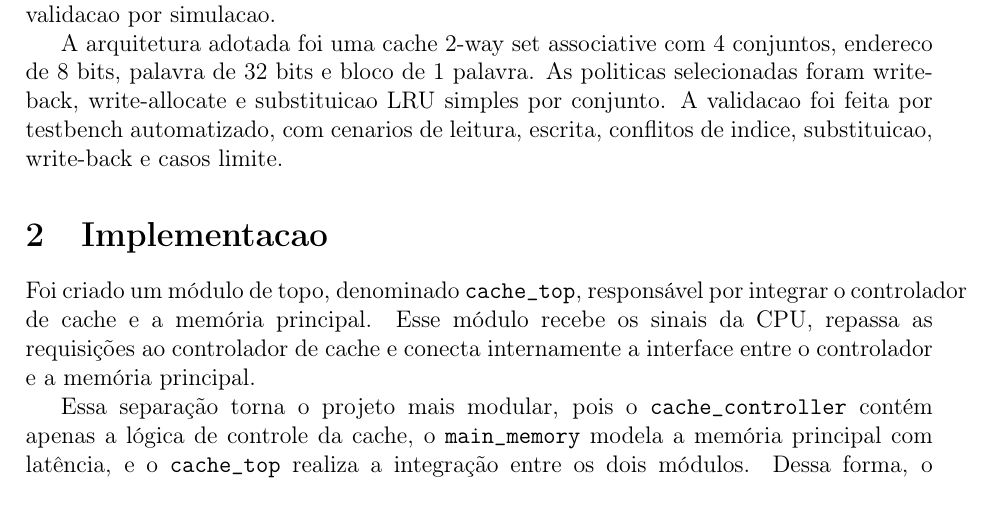
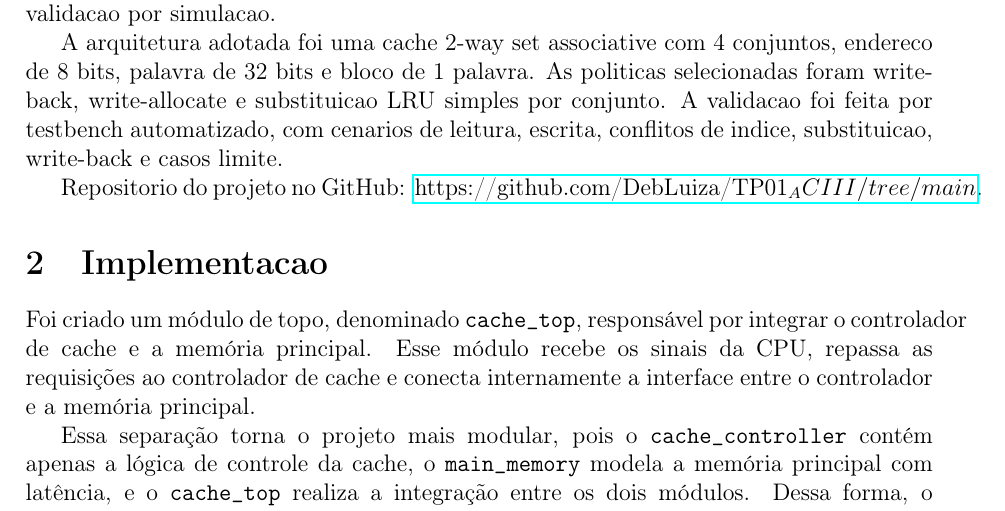
Before and after one commit to DebLuiza/TP01_ACIII, a LaTeX document (docs/main.tex): part of page 1 of 13, cut so that both start at the same text. Compiled offline with pdfLaTeX.

Commit message:
Incluindo github no relatório

```diff
--- a/docs/main.tex
+++ b/docs/main.tex
@@ -43,6 +43,8 @@
 Este trabalho apresenta a implementacao e validacao de um controlador de cache em SystemVerilog, conforme os requisitos do Trabalho Pratico 1 de Arquitetura de Computadores III. O objetivo foi construir um controlador funcional entre CPU e memoria principal, com enfase em tratamento de hit/miss, politicas de leitura e escrita, substituicao de blocos e validacao por simulacao.
 
 A arquitetura adotada foi uma cache 2-way set associative com 4 conjuntos, endereco de 8 bits, palavra de 32 bits e bloco de 1 palavra. As politicas selecionadas foram write-back, write-allocate e substituicao LRU simples por conjunto. A validacao foi feita por testbench automatizado, com cenarios de leitura, escrita, conflitos de indice, substituicao, write-back e casos limite.
+
+Repositorio do projeto no GitHub: \href{https://github.com/DebLuiza/TP01_ACIII/tree/main}{https://github.com/DebLuiza/TP01_ACIII/tree/main}.
 
 \section{Implementacao}
 Foi criado um módulo de topo, denominado \texttt{cache\_top}, responsável por integrar o controlador de cache e a memória principal. Esse módulo recebe os sinais da CPU, repassa as requisições ao controlador de cache e conecta internamente a interface entre o controlador e a memória principal.
```
